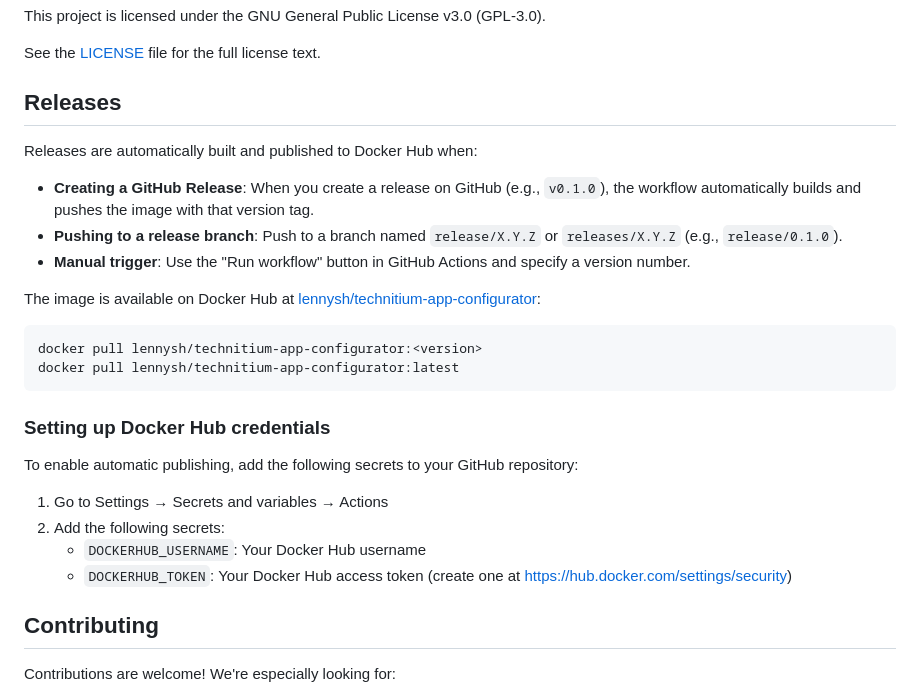
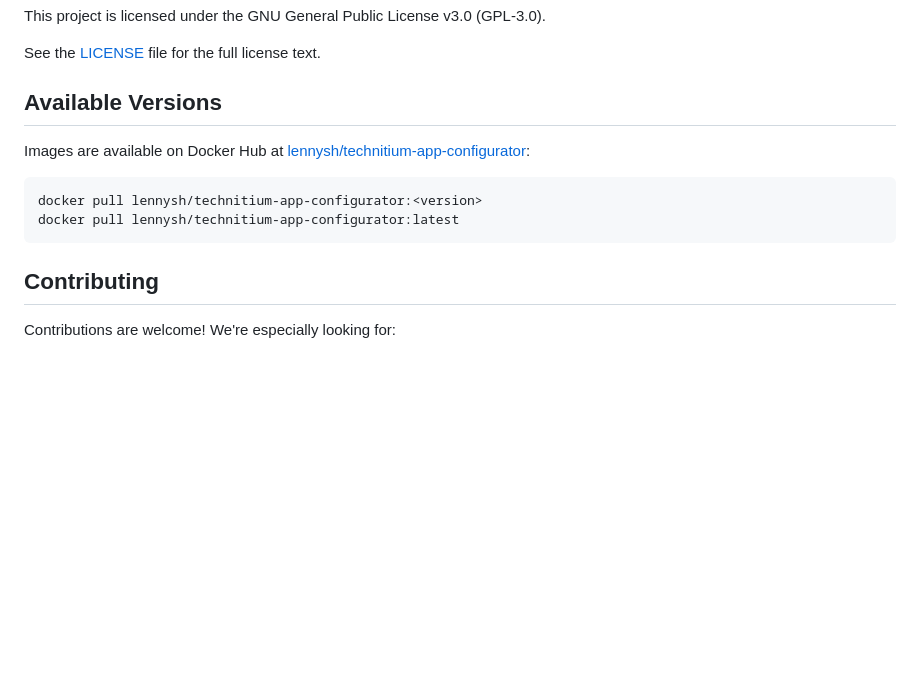
Before and after one commit to lennysh/technitium-app-configurator, a Markdown page: README.md, the part around the change. Rendered like a GitHub page; blank space fills up the shorter version.

````diff
--- a/README.md
+++ b/README.md
@@ -305,29 +305,14 @@ This project is licensed under the GNU General Public License v3.0 (GPL-3.0).
 
 See the [LICENSE](LICENSE) file for the full license text.
 
-## Releases
+## Available Versions
 
-Releases are automatically built and published to Docker Hub when:
-
-- **Creating a GitHub Release**: When you create a release on GitHub (e.g., `v0.1.0`), the workflow automatically builds and pushes the image with that version tag.
-- **Pushing to a release branch**: Push to a branch named `release/X.Y.Z` or `releases/X.Y.Z` (e.g., `release/0.1.0`).
-- **Manual trigger**: Use the "Run workflow" button in GitHub Actions and specify a version number.
-
-The image is available on Docker Hub at [lennysh/technitium-app-configurator](https://hub.docker.com/r/lennysh/technitium-app-configurator):
+Images are available on Docker Hub at [lennysh/technitium-app-configurator](https://hub.docker.com/r/lennysh/technitium-app-configurator):
 
 ```bash
 docker pull lennysh/technitium-app-configurator:<version>
 docker pull lennysh/technitium-app-configurator:latest
 ```
-
-### Setting up Docker Hub credentials
-
-To enable automatic publishing, add the following secrets to your GitHub repository:
-
-1. Go to Settings → Secrets and variables → Actions
-2. Add the following secrets:
-   - `DOCKERHUB_USERNAME`: Your Docker Hub username
-   - `DOCKERHUB_TOKEN`: Your Docker Hub access token (create one at https://hub.docker.com/settings/security)
 
 ## Contributing
 
````
